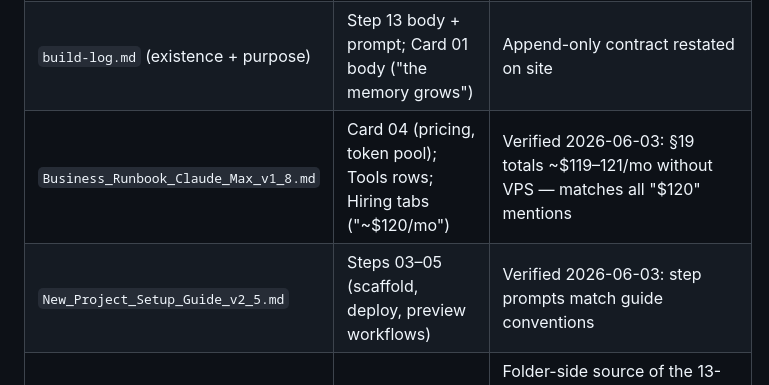
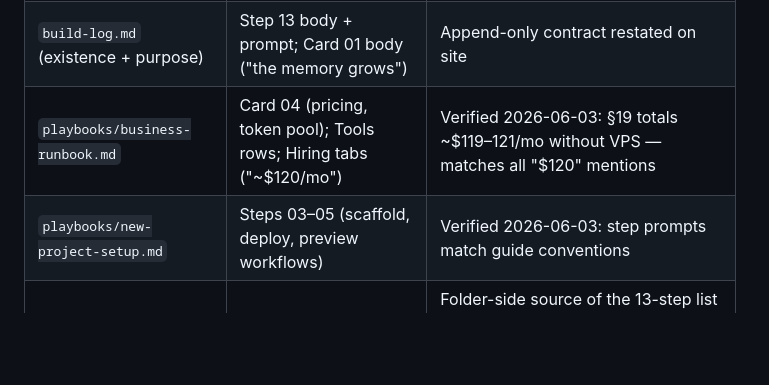
Before and after one commit to The-Shokunin-Crafthouse/ai-site, a Markdown page: _config/content-map.md, the part around the change. Drawn GitHub-style; blank space fills up the shorter version.

Commit message:
Phase 4: content-map source filenames -> version-free playbook paths
Business_Runbook_Claude_Max_v1_8.md -> playbooks/business-runbook.md;
New_Project_Setup_Guide_v2_5.md -> playbooks/new-project-setup.md (studio-memory
playbooks renamed in Phase 4).

Co-Authored-By: Claude Opus 4.8 <noreply@anthropic.com>

```diff
--- a/_config/content-map.md
+++ b/_config/content-map.md
@@ -21,8 +21,8 @@
 | `studio-memory.md` §5 Technology Stack | Card 04 body; Tools Rows 01–03 | Site also documents tools beyond §5 (Claude Design, Cowork, Agent View) — those facts live in runbooks, not studio-memory.md |
 | `templates/project-template/` file tree | Brain Row 02 file tree; Step 04 prompt (template path + WORKSPACE.md fields) | Tree on site must match template reality. sync-figma-token + figma-skills additions are open item 4 in the 2026-06-03 report |
 | `build-log.md` (existence + purpose) | Step 13 body + prompt; Card 01 body ("the memory grows") | Append-only contract restated on site |
-| `Business_Runbook_Claude_Max_v1_8.md` | Card 04 (pricing, token pool); Tools rows; Hiring tabs ("~$120/mo") | Verified 2026-06-03: §19 totals ~$119–121/mo without VPS — matches all "$120" mentions |
-| `New_Project_Setup_Guide_v2_5.md` | Steps 03–05 (scaffold, deploy, preview workflows) | Verified 2026-06-03: step prompts match guide conventions |
+| `playbooks/business-runbook.md` | Card 04 (pricing, token pool); Tools rows; Hiring tabs ("~$120/mo") | Verified 2026-06-03: §19 totals ~$119–121/mo without VPS — matches all "$120" mentions |
+| `playbooks/new-project-setup.md` | Steps 03–05 (scaffold, deploy, preview workflows) | Verified 2026-06-03: step prompts match guide conventions |
 | Workflow definition (13 steps) | Section 3 Steps 01–13; Card 02 ("13 steps"); Row 02 lede; mobile tab bar | Folder-side source of the 13-step list needs pinning — likely WORKFLOW.md in template + runbook. Guide Steps 2B/2C are deliberately NOT site steps — site is an editorial retelling; gate facts land as sentences, not new steps |
 | Model/version facts (Opus x.y, Claude Code vN) | Card 04; Tools Row 02; Steps 09–10 bodies and prompts | Highest-churn facts on the site; check every sync |
 | `$120/mo` cost figure | Card 04 stats; Startup tab (×2 mentions) | Restated in different words — grep "120" |
```
